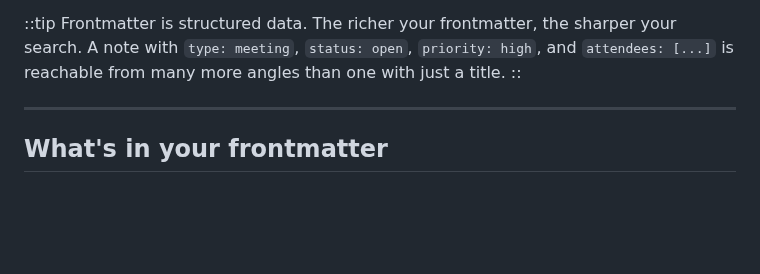
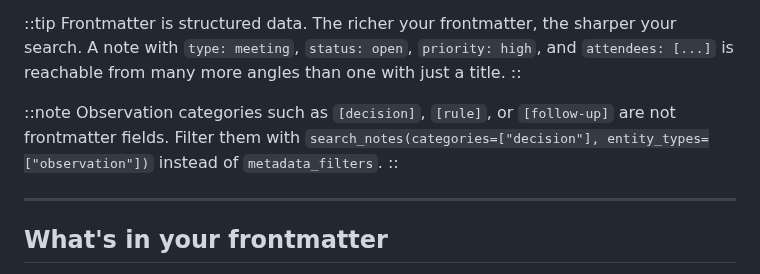
Before and after one commit to basicmachines-co/docs.basicmemory.com, a Markdown page: content/6.concepts/8.metadata-search.md, the part around the change. GitHub-like rendering; blank space fills up the shorter version.

```diff
--- a/content/6.concepts/8.metadata-search.md
+++ b/content/6.concepts/8.metadata-search.md
@@ -9,6 +9,10 @@ Metadata search is a parameter on the same [`search_notes`](/reference/mcp-tools
 
 ::tip
 Frontmatter is structured data. The richer your frontmatter, the sharper your search. A note with `type: meeting`, `status: open`, `priority: high`, and `attendees: [...]` is reachable from many more angles than one with just a title.
+::
+
+::note
+Observation categories such as `[decision]`, `[rule]`, or `[follow-up]` are not frontmatter fields. Filter them with `search_notes(categories=["decision"], entity_types=["observation"])` instead of `metadata_filters`.
 ::
 
 ---
```
Also changed, not shown: content/9.reference/2.mcp-tools-reference.md (+3 -0 lines).
